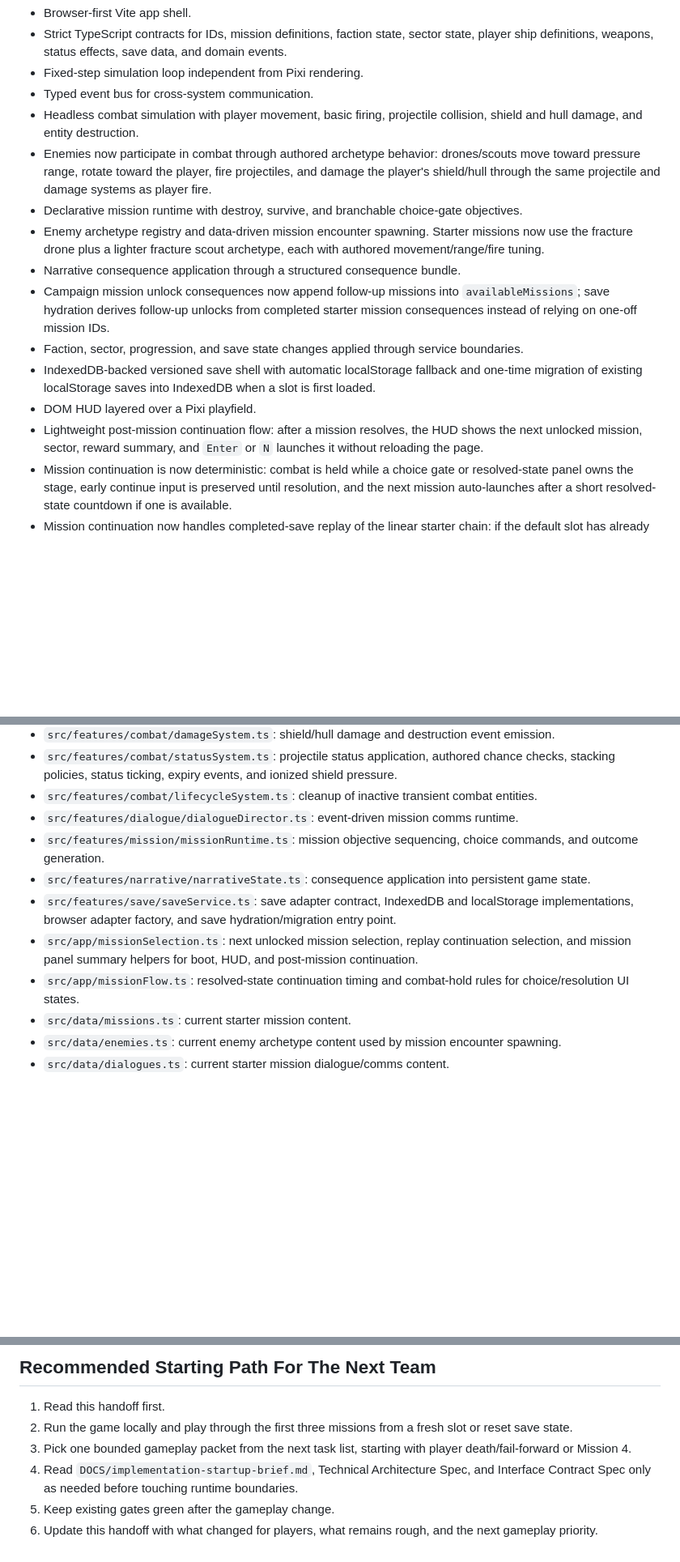
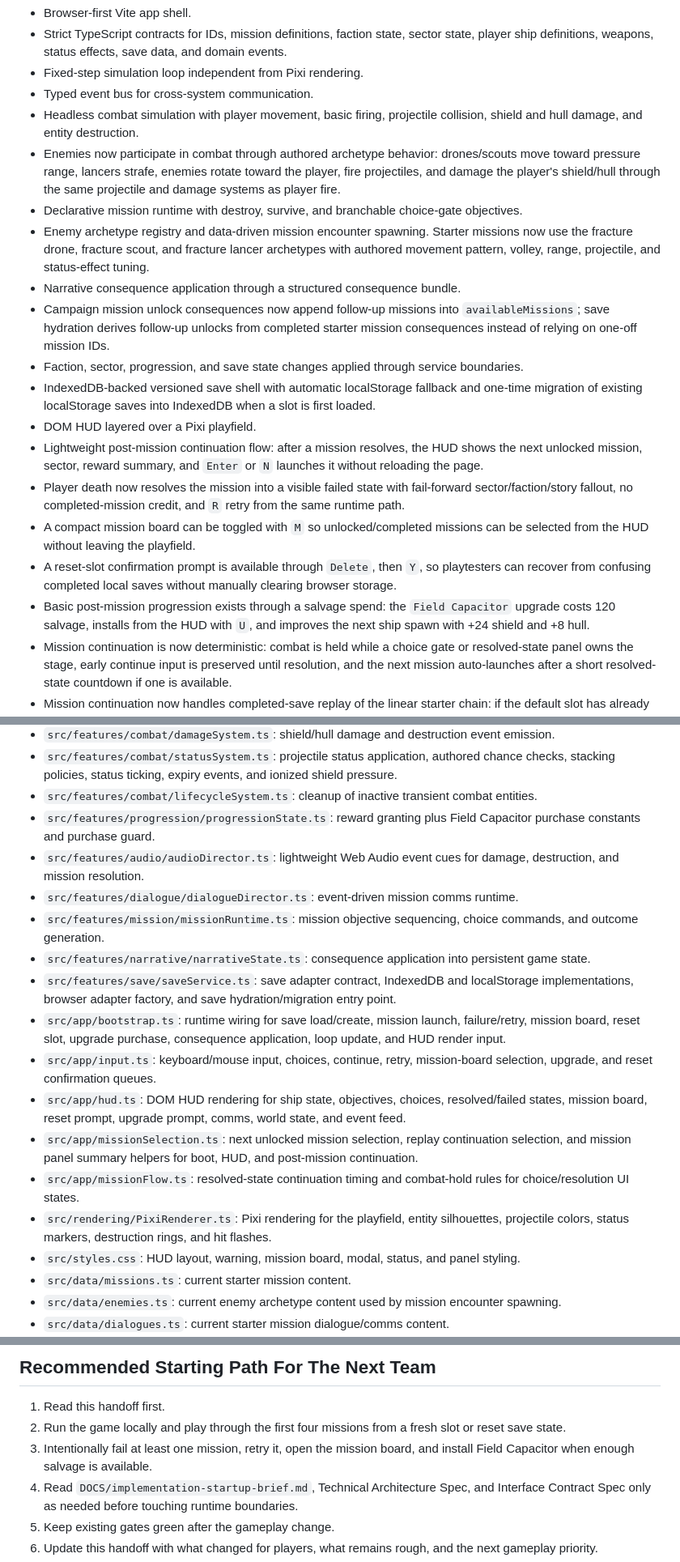
Before and after one commit to KnotEnvy/KnotzEclipseVector, a Markdown page: DOCS/DEVELOPMENT-HANDOFF.md, 3 parts joined by grey strips. Shown at 81% size. Rendered like a GitHub page; blank space fills up the shorter version.

```diff
--- a/DOCS/DEVELOPMENT-HANDOFF.md
+++ b/DOCS/DEVELOPMENT-HANDOFF.md
@@ -42,15 +42,19 @@ The project is now a browser-runnable TypeScript game foundation using Vite and
 - Fixed-step simulation loop independent from Pixi rendering.
 - Typed event bus for cross-system communication.
 - Headless combat simulation with player movement, basic firing, projectile collision, shield and hull damage, and entity destruction.
-- Enemies now participate in combat through authored archetype behavior: drones/scouts move toward pressure range, rotate toward the player, fire projectiles, and damage the player's shield/hull through the same projectile and damage systems as player fire.
+- Enemies now participate in combat through authored archetype behavior: drones/scouts move toward pressure range, lancers strafe, enemies rotate toward the player, fire projectiles, and damage the player's shield/hull through the same projectile and damage systems as player fire.
 - Declarative mission runtime with destroy, survive, and branchable choice-gate objectives.
-- Enemy archetype registry and data-driven mission encounter spawning. Starter missions now use the fracture drone plus a lighter fracture scout archetype, each with authored movement/range/fire tuning.
+- Enemy archetype registry and data-driven mission encounter spawning. Starter missions now use the fracture drone, fracture scout, and fracture lancer archetypes with authored movement pattern, volley, range, projectile, and status-effect tuning.
 - Narrative consequence application through a structured consequence bundle.
 - Campaign mission unlock consequences now append follow-up missions into `availableMissions`; save hydration derives follow-up unlocks from completed starter mission consequences instead of relying on one-off mission IDs.
 - Faction, sector, progression, and save state changes applied through service boundaries.
 - IndexedDB-backed versioned save shell with automatic localStorage fallback and one-time migration of existing localStorage saves into IndexedDB when a slot is first loaded.
 - DOM HUD layered over a Pixi playfield.
 - Lightweight post-mission continuation flow: after a mission resolves, the HUD shows the next unlocked mission, sector, reward summary, and `Enter` or `N` launches it without reloading the page.
+- Player death now resolves the mission into a visible failed state with fail-forward sector/faction/story fallout, no completed-mission credit, and `R` retry from the same runtime path.
+- A compact mission board can be toggled with `M` so unlocked/completed missions can be selected from the HUD without leaving the playfield.
+- A reset-slot confirmation prompt is available through `Delete`, then `Y`, so playtesters can recover from confusing completed local saves without manually clearing browser storage.
+- Basic post-mission progression exists through a salvage spend: the `Field Capacitor` upgrade costs 120 salvage, installs from the HUD with `U`, and improves the next ship spawn with +24 shield and +8 hull.
 - Mission continuation is now deterministic: combat is held while a choice gate or resolved-state panel owns the stage, early continue input is preserved until resolution, and the next mission auto-launches after a short resolved-state countdown if one is available.
 - Mission continuation now handles completed-save replay of the linear starter chain: if the default slot has already completed all authored missions and falls back to replaying `corridor_breach_01`, resolving it still offers `ashwake_wake_02` instead of leaving the player at a permanent "no missions available" panel.
 - Transient projectiles are cleared when choice/resolution UI takes over so stale bullets do not appear frozen behind mission panels.
@@ -128,12 +151,19 @@ Controls:
 - `src/features/combat/damageSystem.ts`: shield/hull damage and destruction event emission.
 - `src/features/combat/statusSystem.ts`: projectile status application, authored chance checks, stacking policies, status ticking, expiry events, and ionized shield pressure.
 - `src/features/combat/lifecycleSystem.ts`: cleanup of inactive transient combat entities.
+- `src/features/progression/progressionState.ts`: reward granting plus Field Capacitor purchase constants and purchase guard.
+- `src/features/audio/audioDirector.ts`: lightweight Web Audio event cues for damage, destruction, and mission resolution.
 - `src/features/dialogue/dialogueDirector.ts`: event-driven mission comms runtime.
 - `src/features/mission/missionRuntime.ts`: mission objective sequencing, choice commands, and outcome generation.
 - `src/features/narrative/narrativeState.ts`: consequence application into persistent game state.
 - `src/features/save/saveService.ts`: save adapter contract, IndexedDB and localStorage implementations, browser adapter factory, and save hydration/migration entry point.
+- `src/app/bootstrap.ts`: runtime wiring for save load/create, mission launch, failure/retry, mission board, reset slot, upgrade purchase, consequence application, loop update, and HUD render input.
+- `src/app/input.ts`: keyboard/mouse input, choices, continue, retry, mission-board selection, upgrade, and reset confirmation queues.
+- `src/app/hud.ts`: DOM HUD rendering for ship state, objectives, choices, resolved/failed states, mission board, reset prompt, upgrade prompt, comms, world state, and event feed.
 - `src/app/missionSelection.ts`: next unlocked mission selection, replay continuation selection, and mission panel summary helpers for boot, HUD, and post-mission continuation.
 - `src/app/missionFlow.ts`: resolved-state continuation timing and combat-hold rules for choice/resolution UI states.
+- `src/rendering/PixiRenderer.ts`: Pixi rendering for the playfield, entity silhouettes, projectile colors, status markers, destruction rings, and hit flashes.
+- `src/styles.css`: HUD layout, warning, mission board, modal, status, and panel styling.
 - `src/data/missions.ts`: current starter mission content.
 - `src/data/enemies.ts`: current enemy archetype content used by mission encounter spawning.
 - `src/data/dialogues.ts`: current starter mission dialogue/comms content.
@@ -228,8 +261,8 @@ At the end of each major update:
 ## Recommended Starting Path For The Next Team
 
 1. Read this handoff first.
-2. Run the game locally and play through the first three missions from a fresh slot or reset save state.
-3. Pick one bounded gameplay packet from the next task list, starting with player death/fail-forward or Mission 4.
+2. Run the game locally and play through the first four missions from a fresh slot or reset save state.
+3. Intentionally fail at least one mission, retry it, open the mission board, and install Field Capacitor when enough salvage is available.
 4. Read `DOCS/implementation-startup-brief.md`, Technical Architecture Spec, and Interface Contract Spec only as needed before touching runtime boundaries.
 5. Keep existing gates green after the gameplay change.
 6. Update this handoff with what changed for players, what remains rough, and the next gameplay priority.
```
Also changed, not shown: other parts of DOCS/DEVELOPMENT-HANDOFF.md (+44 -22 lines).
